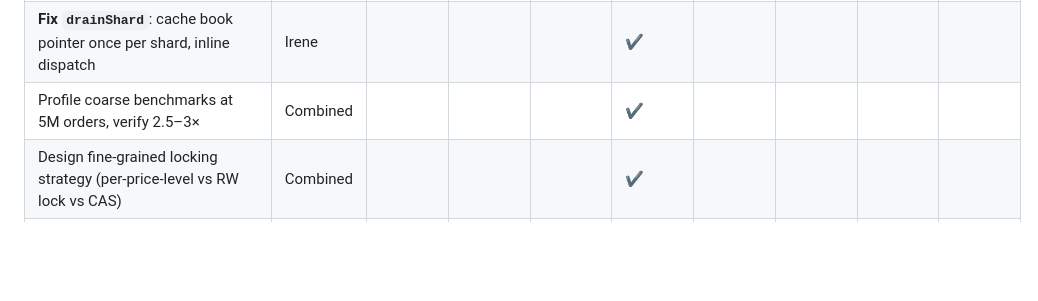
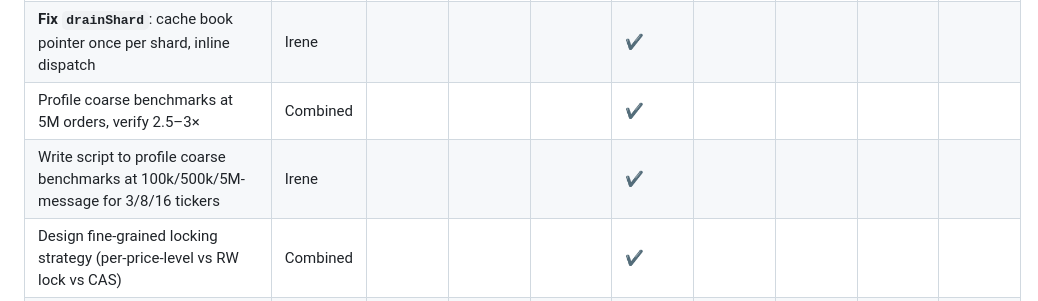
Before and after one commit to leeleeian/418-final, a Markdown page: Milestone.md, the part around the change. Rendered like a GitHub page; blank space fills up the shorter version.

```diff
--- a/Milestone.md
+++ b/Milestone.md
@@ -154,6 +154,7 @@ These two unknowns are the ones we'd highlight as research questions for the pos
 | **Fix serial partition**: index-based sharding (no `OrderMessage` copies) | Lillian | | | | ✔️ | | | | |
 | **Fix `drainShard`**: cache book pointer once per shard, inline dispatch | Irene | | | | ✔️ | | | | |
 | Profile coarse benchmarks at 5M orders, verify 2.5–3× | Combined | | | | ✔️ | | | | |
+| Write script to profile coarse benchmarks at 100k/500k/5M-message for 3/8/16 tickers | Irene | | | | ✔️ | | | | |
 | Design fine-grained locking strategy (per-price-level vs RW lock vs CAS) | Combined | | | | ✔️ | | | | |
 | Implement `FineGrainedLimitOrderBook`: per-level locks for non-crossing adds | Irene | | | | | ✔️ | | | |
 | Implement fine-grained matching: range-lock or level-walk protocol for crossing orders | Lillian | | | | | ✔️ | | | |
```
Also changed, not shown: Week 3 & 4.md (+13 -22 lines).
